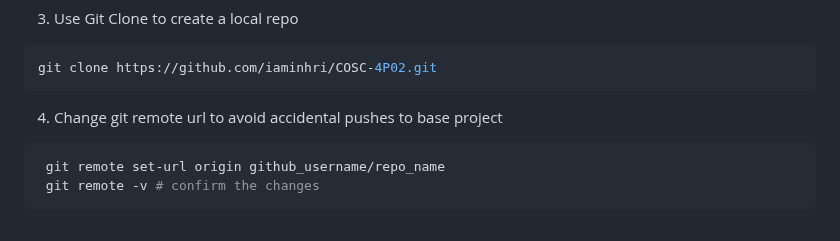
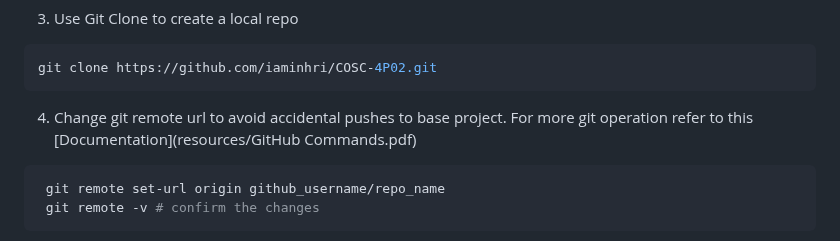
Before and after one commit to iaminhri/COSC-4P02, a Markdown page: README.md, the part around the change. GitHub-like rendering.

````diff
--- a/README.md
+++ b/README.md
@@ -156,7 +156,7 @@ First Install Virtual Environment, makes life easier.
   ```sh
   git clone https://github.com/iaminhri/COSC-4P02.git
   ```
-4. Change git remote url to avoid accidental pushes to base project
+4. Change git remote url to avoid accidental pushes to base project. For more git operation refer to this [Documentation](resources/GitHub Commands.pdf)
   ```sh
    git remote set-url origin github_username/repo_name
    git remote -v # confirm the changes
````
